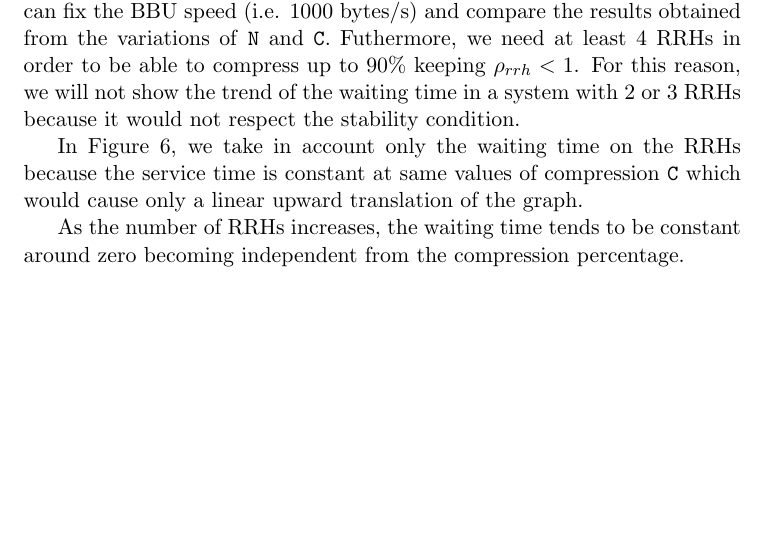
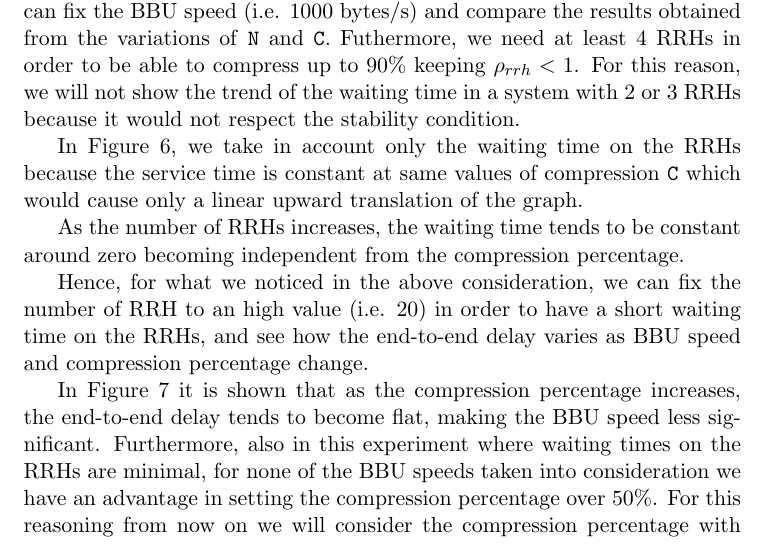
Before and after one commit to francescobarbarulo/cran, a LaTeX document (documentation/project.tex): part of page 11 of 12 before the commit and part of page 11 of 13 after it, cut so that both start at the same text, the shorter picture padded with empty space. Compiled offline with pdfLaTeX.

Commit message:
Update project.tex

```diff
--- a/documentation/project.tex
+++ b/documentation/project.tex
@@ -286,3 +286,4 @@ In Figure~\ref{fig:c-vs-waiting}, we take in account only the waiting time on th
 As the number of RRHs increases, the waiting time tends to be constant around zero becoming independent from the compression percentage.
 
 
+Hence, for what we noticed in the above consideration, we can fix the number of RRH to an high value (i.e. 20) in order to have a short waiting time on the RRHs, and see how the end-to-end delay varies as BBU speed and compression percentage change.
@@ -289,3 +295,7 @@ As the number of RRHs increases, the waiting time tends to be constant around ze
+	\label{fig:c-vs-delay}
+\end{figure}
+
+In Figure~\ref{fig:c-vs-delay} it is shown that as the compression percentage increases, the end-to-end delay tends to become flat, making the BBU speed less significant. Furthermore, also in this experiment where waiting times on the RRHs are minimal, for none of the BBU speeds taken into consideration we have an advantage in setting the compression percentage over 50\%. For this reasoning from now on we will consider the compression percentage with values ranging from 10 to 50 and this allows us to comply the inequality $ \rho_{rrh} < 1$ also for 2 and 3 RRHs.
 
 
 
```
Also changed, not shown: documentation/project.tex (5 more changed lines).
